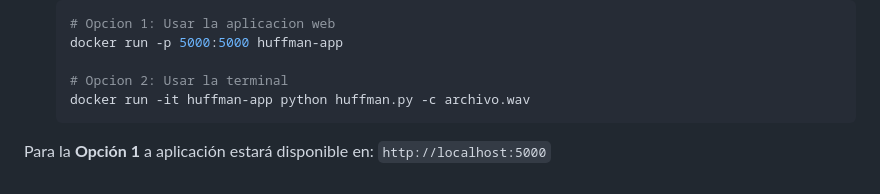
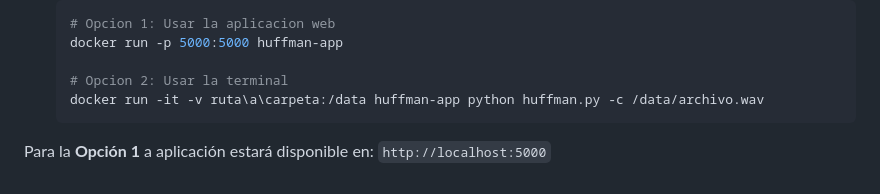
Before and after one commit to SKing25/compresor, a Markdown page: README.md, the part around the change. Rendered like a GitHub page.

Commit message:
Modify Readme
Updated terminal command to include volume mapping for file access.

````diff
--- a/README.md
+++ b/README.md
@@ -168,7 +168,7 @@ La aplicación estará disponible en: `http://localhost:5000`
    docker run -p 5000:5000 huffman-app
 
    # Opcion 2: Usar la terminal
-   docker run -it huffman-app python huffman.py -c archivo.wav
+   docker run -it -v ruta\a\carpeta:/data huffman-app python huffman.py -c /data/archivo.wav
    ```
 
 Para la **Opción 1** a aplicación estará disponible en: `http://localhost:5000`
````
